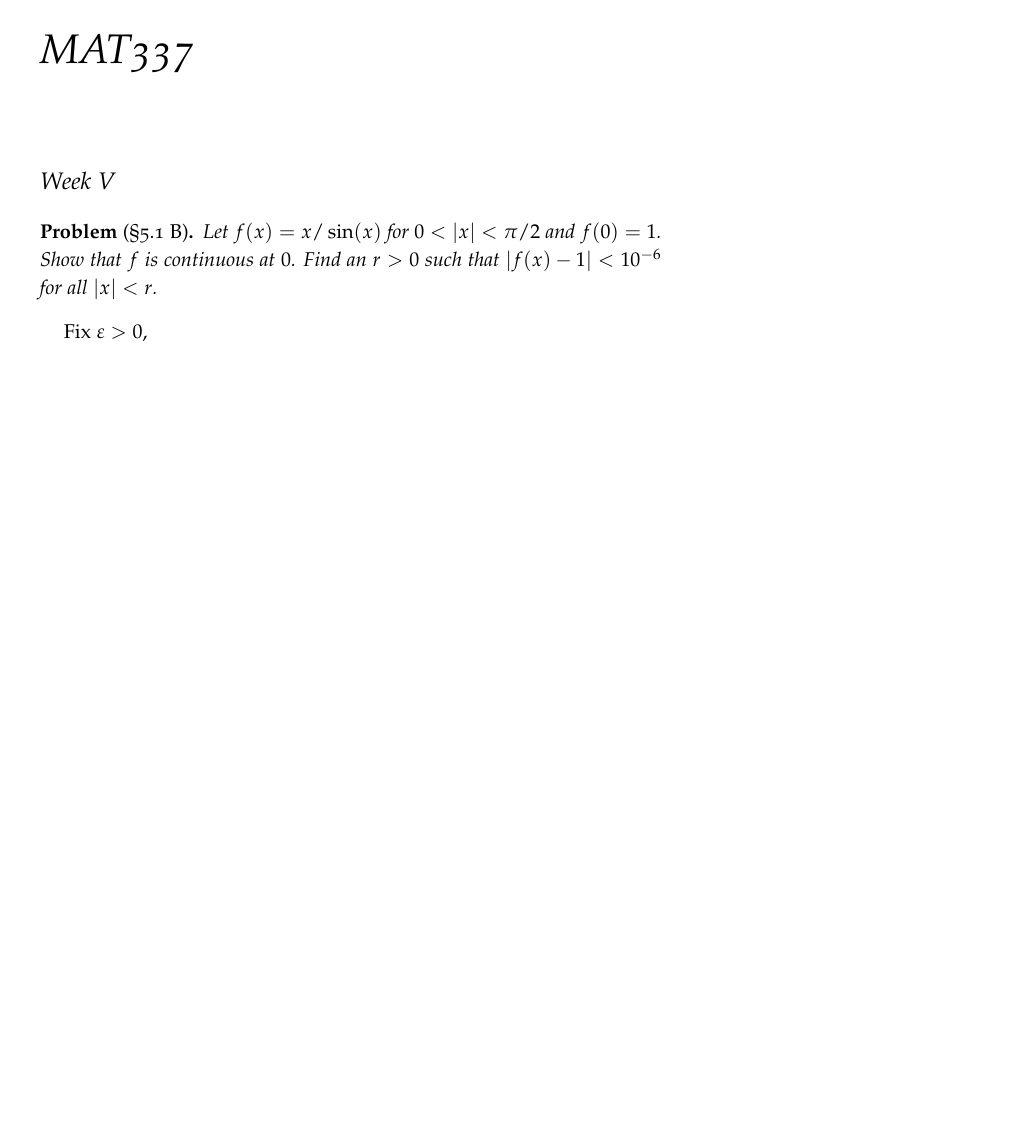
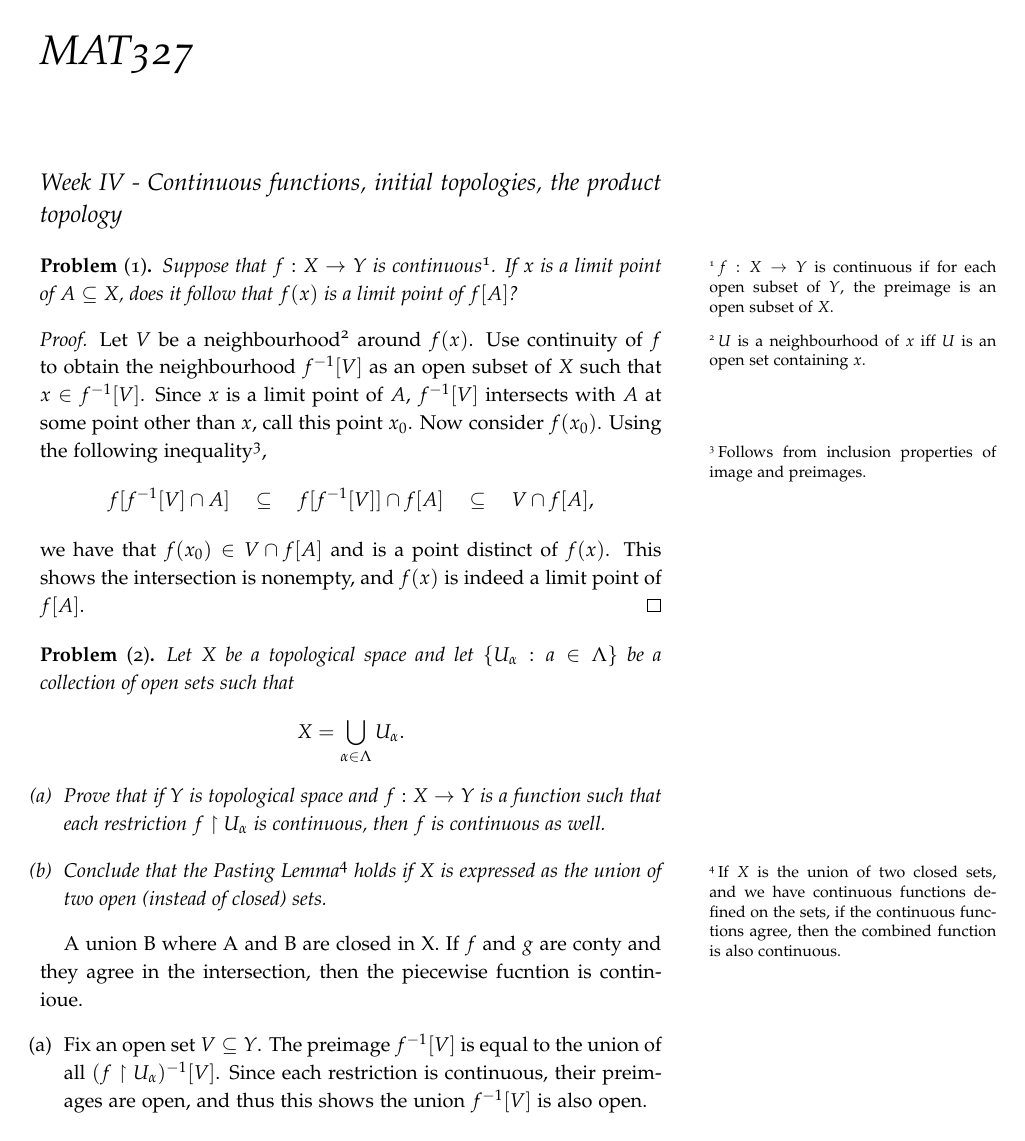
Before and after one commit to RANK1ZEN/S24, a LaTeX book (main.tex, which reads MAT327/mat327.tex, MAT327/weeks/week4.tex): page 3 of 3 before the commit and page 3 of 7 after it. Compiled offline with pdfLaTeX.

Commit message:
init(MAT327)

```diff
--- /dev/null
+++ b/MAT327/mat327.tex
@@ -0,0 +1,7 @@
+\documentclass[../main.tex]{subfiles}
+
+\begin{document}
+    \chapter{MAT327}
+
+    \subfile{weeks/week4}
+\end{document}
--- /dev/null
+++ b/MAT327/weeks/week4.tex
@@ -0,0 +1,49 @@
+\documentclass[../../main.tex]{subfiles}
+
+\begin{document}
+
+\section{Week IV - Continuous functions, initial topologies, the product topology}
+
+\begin{problem}[1]
+Suppose that $f : X \to Y$ is continuous\footnote{$f : X \to Y$ is continuous if for each open subset of $Y$, the preimage is an open subset of $X$.}.
+If $x$ is a limit point of $A \subseteq X$, does it follow that $f(x)$ is a limit point of $f[A]$?
+\end{problem}
+\begin{proof}
+	Let $V$ be a neighbourhood\sidenote{$U$ is a neighbourhood of $x$ iff $U$ is an open set containing $x$.}
+	around $f(x)$.
+	Use continuity of $f$ to obtain the neighbourhood $f^{-1}[V]$ as an open subset of $X$ such that $x \in f^{-1}[V]$.
+	Since $x$ is a limit point of $A$, $f^{-1}[V]$ intersects with $A$ at some point other than $x$, call this point $x_0$.
+	Now consider $f(x_0)$.
+	Using the following inequality\sidenote{Follows from inclusion properties of image and preimages.},
+	\[
+		f[f^{-1}[V] \cap A]
+		\quad \subseteq \quad
+		f[f^{-1}[V]] \cap f[A]
+		\quad \subseteq \quad
+		V \cap f[A],
+	\]
+	we have that $f(x_0) \in V \cap f[A]$ and is a point distinct of $f(x)$.
+	This shows the intersection is nonempty, and $f(x)$ is indeed a limit point of $f[A]$.
+\end{proof}
+
+\begin{problem}[2]
+Let $X$ be a topological space and let $\{ U_\alpha : a \in \Lambda \}$ be a collection of open sets such that
+\[
+	X = \bigcup_{\alpha \in \Lambda} U_\alpha.
+\]
+\begin{enumerate}[label=(\alph*)]
+	\item Prove that if $Y$ is topological space and $f: X \to Y$ is a function such that each restriction $f\upharpoonright U_\alpha$ is continuous, then $f$ is continuous as well.
+	\item Conclude that the Pasting Lemma\footnote{If $X$ is the union of two closed sets, and we have continuous functions defined on the sets, if the continuous functions agree, then the combined function is also continuous.}
+	      holds if $X$ is expressed as the union of two open (instead of closed) sets.
+\end{enumerate}
+\end{problem}
+A union B where A and B are closed in X.
+If $f$ and $g$ are conty and they agree in the intersection, then the piecewise fucntion is continioue.
+\begin{enumerate}[label=(\alph*)]
+	\item Fix an open set $V \subseteq Y$.
+	      The preimage $f^{-1}[V]$ is equal to the union of all $(f\upharpoonright U_\alpha)^{-1}[V]$.
+	      Since each restriction is continuous, their preimages are open, and thus this shows the union $f^{-1}[V]$ is also open.
+	\item Fix two open sets $A, B \subseteq X$ and two continuous functions $f, g$ defined on $A$ and $B$ respectively.
+	      In the case of the pasting lemma, we have a function $h : X \to Y$, where $h\upharpoonright A = f$ and $h\upharpoonright B = g$.
+	      Following from (a), $h$ is continuous as well.
+\end{enumerate}
--- a/main.tex
+++ b/main.tex
@@ -16,6 +16,7 @@
 
 \maketitle
 
-\subfile{MAT337/MAT337}
+\subfile{MAT327/mat327}
+\subfile{MAT337/mat337}
 
 \end{document}
```
Also changed, not shown: MAT337/mat337.tex (renamed from MAT337/MAT337.tex), MAT327/weeks/week4.tex (92 more changed lines).
